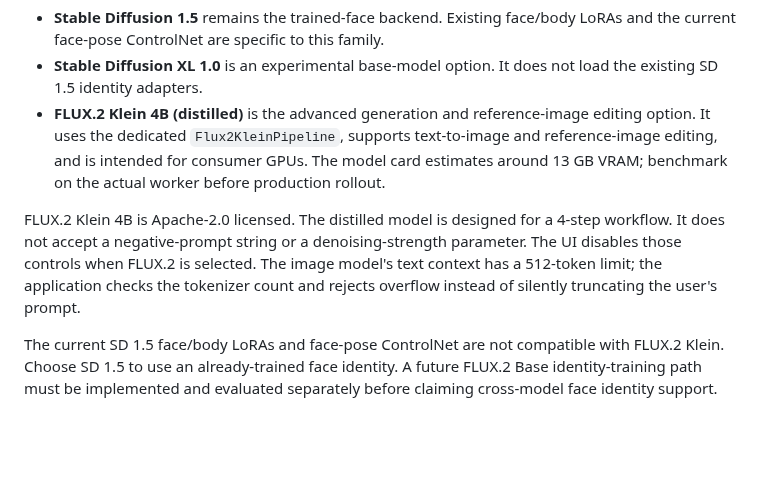
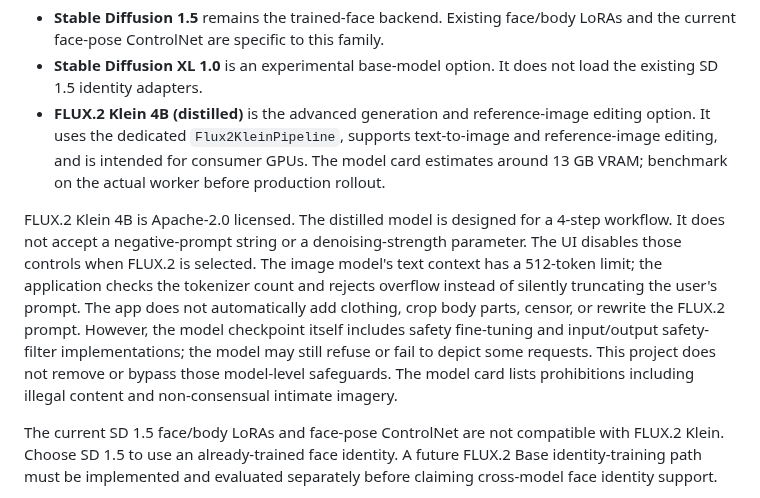
Before and after one commit to AbhishekSingh971/local_private_image_generation, a Markdown page: README.md, the part around the change. Rendered like a GitHub page; blank space fills up the shorter version.

Commit message:
Document FLUX.2 model-level safety and prompt-preservation limits

```diff
--- a/README.md
+++ b/README.md
@@ -186,7 +186,7 @@ The image generator supports three model families:
 - **Stable Diffusion XL 1.0** is an experimental base-model option. It does not load the existing SD 1.5 identity adapters.
 - **FLUX.2 Klein 4B (distilled)** is the advanced generation and reference-image editing option. It uses the dedicated `Flux2KleinPipeline`, supports text-to-image and reference-image editing, and is intended for consumer GPUs. The model card estimates around 13 GB VRAM; benchmark on the actual worker before production rollout.
 
-FLUX.2 Klein 4B is Apache-2.0 licensed. The distilled model is designed for a 4-step workflow. It does not accept a negative-prompt string or a denoising-strength parameter. The UI disables those controls when FLUX.2 is selected. The image model's text context has a 512-token limit; the application checks the tokenizer count and rejects overflow instead of silently truncating the user's prompt.
+FLUX.2 Klein 4B is Apache-2.0 licensed. The distilled model is designed for a 4-step workflow. It does not accept a negative-prompt string or a denoising-strength parameter. The UI disables those controls when FLUX.2 is selected. The image model's text context has a 512-token limit; the application checks the tokenizer count and rejects overflow instead of silently truncating the user's prompt. The app does not automatically add clothing, crop body parts, censor, or rewrite the FLUX.2 prompt. However, the model checkpoint itself includes safety fine-tuning and input/output safety-filter implementations; the model may still refuse or fail to depict some requests. This project does not remove or bypass those model-level safeguards. The model card lists prohibitions including illegal content and non-consensual intimate imagery.
 
 The current SD 1.5 face/body LoRAs and face-pose ControlNet are not compatible with FLUX.2 Klein. Choose SD 1.5 to use an already-trained face identity. A future FLUX.2 Base identity-training path must be implemented and evaluated separately before claiming cross-model face identity support.
 
```
